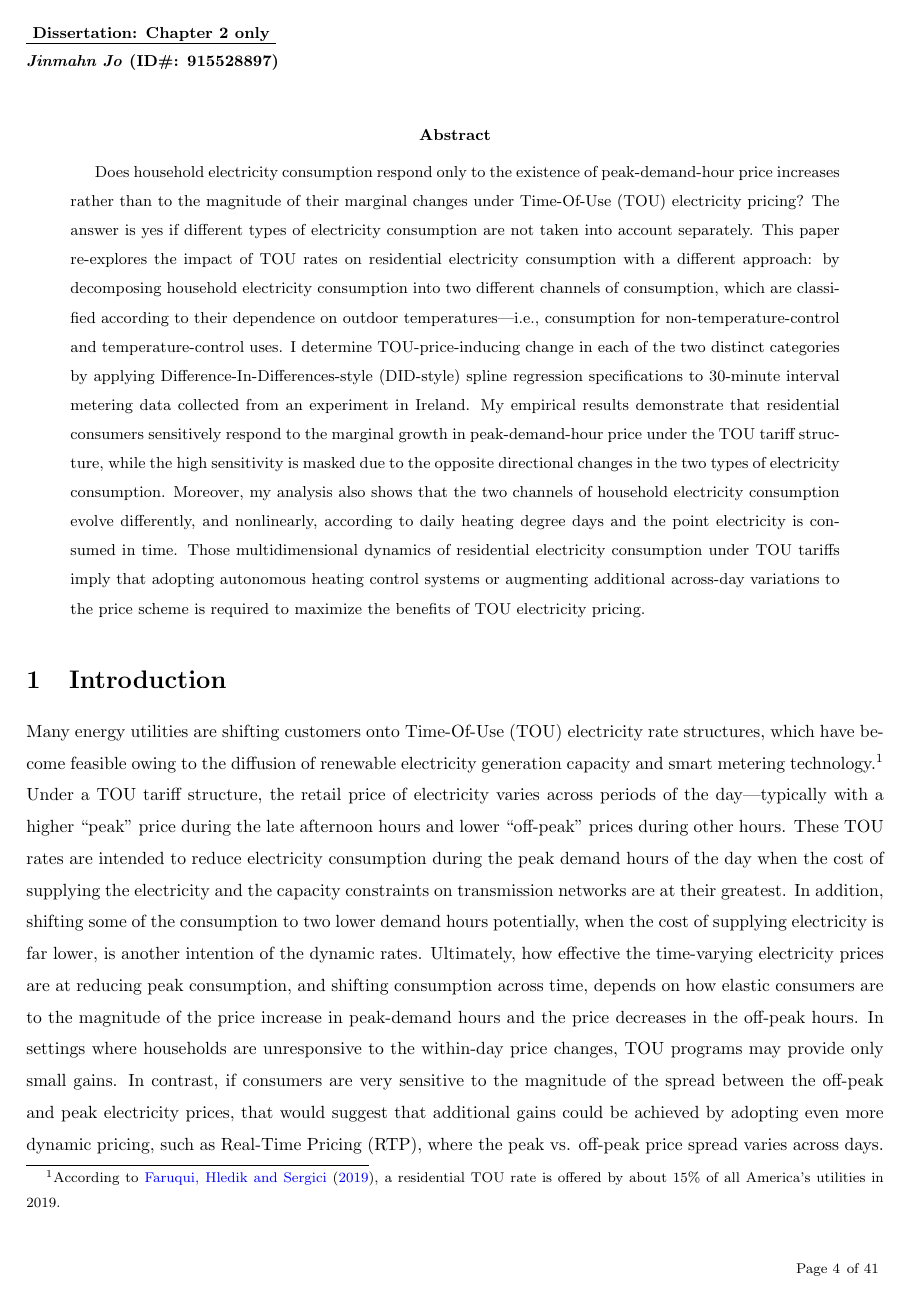
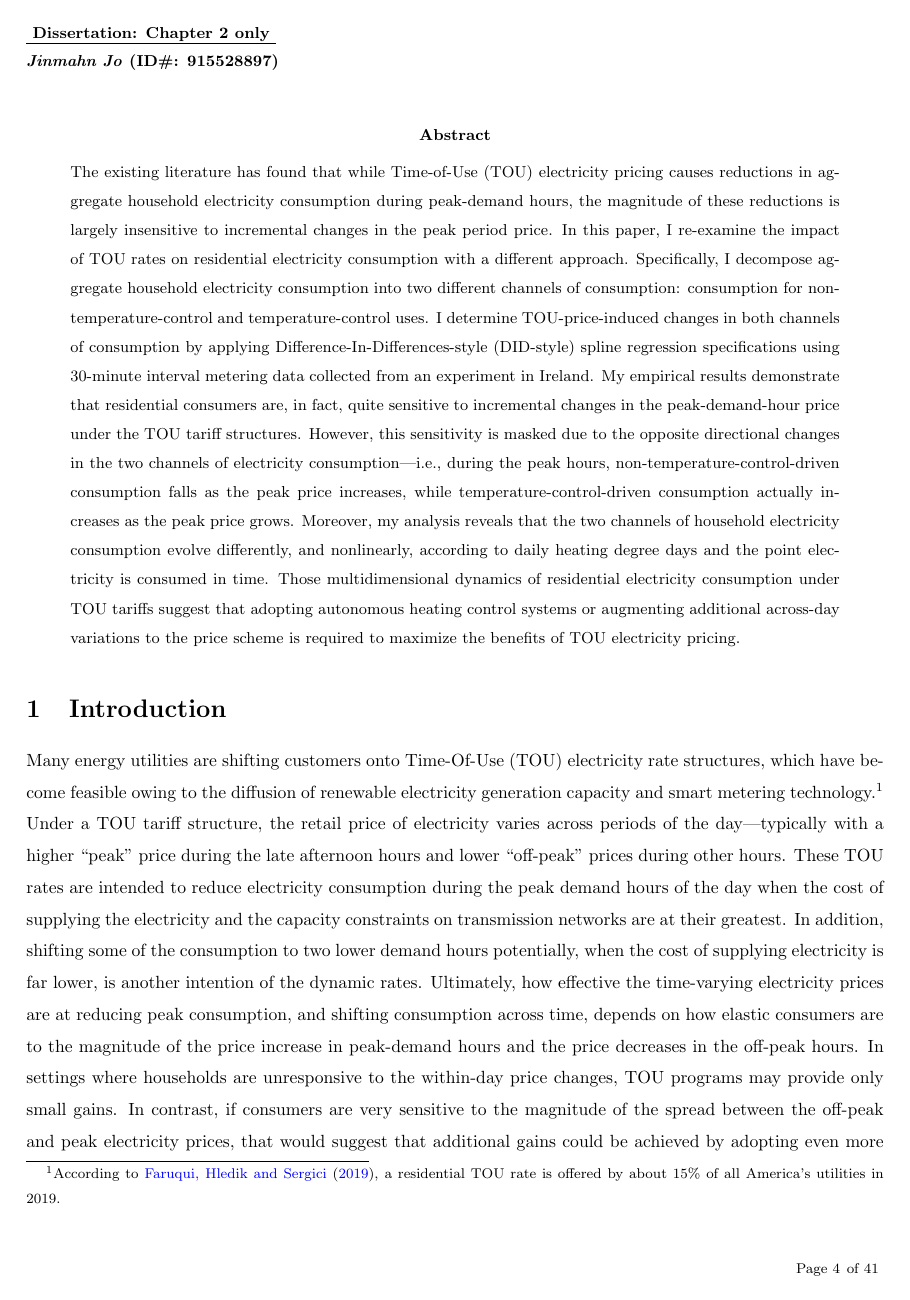
Before and after one commit to JMJo321/Dissertation, a LaTeX figure (Dissertation_Chapter-2-Only.tex, which reads 03_Chapter-2/00_Abstract/Abstract.tex): page 4 of 41. Compiled offline with pdfLaTeX.

Commit message:
Revise Abstract.

```diff
--- a/03_Chapter-2/00_Abstract/Abstract.tex
+++ b/03_Chapter-2/00_Abstract/Abstract.tex
@@ -1,3 +1,4 @@
 \begin{abstract}
-Does household electricity consumption respond only to the existence of peak-demand-hour price increases rather than to the magnitude of their marginal changes under Time-Of-Use (TOU) electricity pricing? The answer is yes if different types of electricity consumption are not taken into account separately. This paper re-explores the impact of TOU rates on residential electricity consumption with a different approach: by decomposing household electricity consumption into two different channels of consumption, which are classified according to their dependence on outdoor temperatures---i.e., consumption for non-temperature-control and temperature-control uses. I determine TOU-price-inducing change in each of the two distinct categories by applying Difference-In-Differences-style (DID-style) spline regression specifications to 30-minute interval metering data collected from an experiment in Ireland. My empirical results demonstrate that residential consumers sensitively respond to the marginal growth in peak-demand-hour price under the TOU tariff structure, while the high sensitivity is masked due to the opposite directional changes in the two types of electricity consumption. Moreover, my analysis also shows that the two channels of household electricity consumption evolve differently, and nonlinearly, according to daily heating degree days and the point electricity is consumed in time. Those multidimensional dynamics of residential electricity consumption under TOU tariffs imply that adopting autonomous heating control systems or augmenting additional across-day variations to the price scheme is required to maximize the benefits of TOU electricity pricing.
+\noindent
+The existing literature has found that while Time-of-Use (TOU) electricity pricing causes reductions in aggregate household electricity consumption during peak-demand hours, the magnitude of these reductions is largely insensitive to incremental changes in the peak period price. In this paper, I re-examine the impact of TOU rates on residential electricity consumption with a different approach. Specifically, I decompose aggregate household electricity consumption into two different channels of consumption: consumption for non-temperature-control and temperature-control uses. I determine TOU-price-induced changes in both channels of consumption by applying Difference-In-Differences-style (DID-style) spline regression specifications using 30-minute interval metering data collected from an experiment in Ireland. My empirical results demonstrate that residential consumers are, in fact, quite sensitive to incremental changes in the peak-demand-hour price under the TOU tariff structures. However, this sensitivity is masked due to the opposite directional changes in the two channels of electricity consumption---i.e., during the peak hours, non-temperature-control-driven consumption falls as the peak price increases, while temperature-control-driven consumption actually increases as the peak price grows. Moreover, my analysis reveals that the two channels of household electricity consumption evolve differently, and nonlinearly, according to daily heating degree days and the point electricity is consumed in time. Those multidimensional dynamics of residential electricity consumption under TOU tariffs suggest that adopting autonomous heating control systems or augmenting additional across-day variations to the price scheme is required to maximize the benefits of TOU electricity pricing.
 \end{abstract}
```
